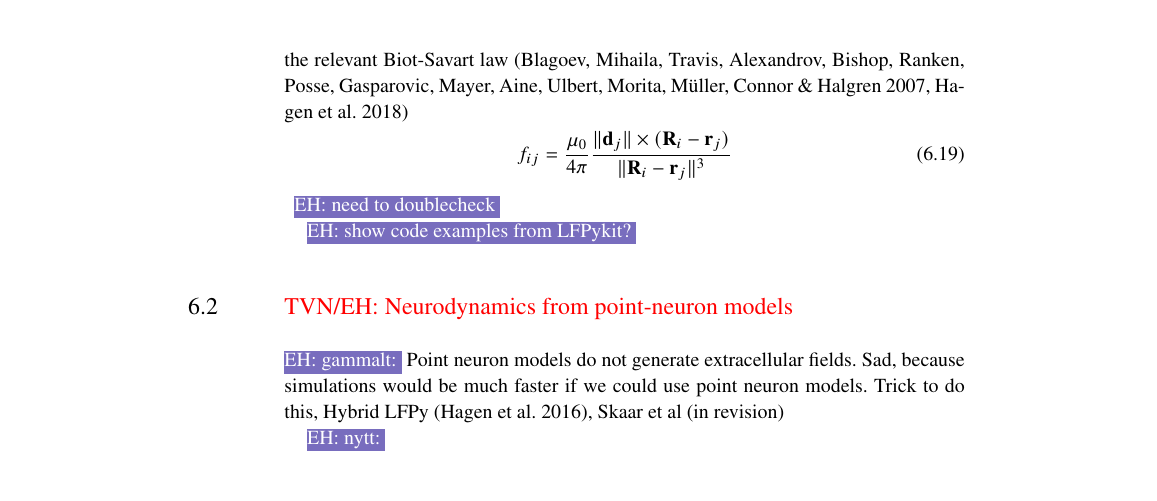
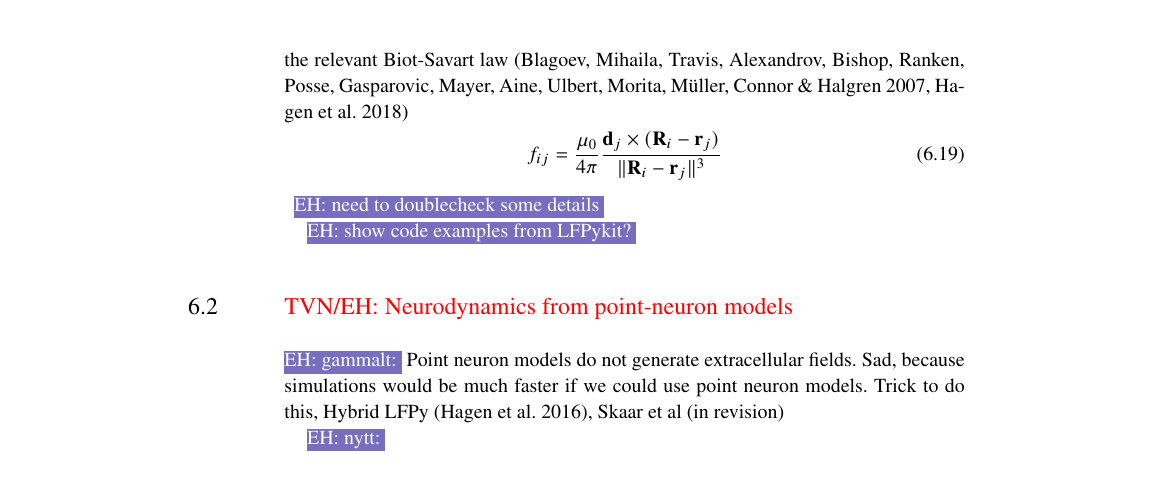
Before and after one commit to geih/ECSbook, a LaTeX thesis (Book.tex, which reads Ch-LFPy.tex): part of page 95 of 183, cut so that both start at the same text. Compiled offline with pdfLaTeX; a LaTeX package or settings file that is missing is left out.

Commit message:
removed Verts

```diff
--- a/Ch-LFPy.tex
+++ b/Ch-LFPy.tex
@@ -377,9 +377,9 @@ the set of axial currents $\mathcal{I}_\mathrm{a}$ which in the present context
 To compute the magnetic field outside the neuron arising from axial currents one can build up the forward model matrix $\mathbf{F}$ element by element using the relevant Biot-Savart law \cite{Blagoev2007,Hagen2018}
 %
 \begin{equation}
-f_{ij} = \frac{\mu_0}{4\pi} \frac{\Vert \mathbf{d}_j \Vert \times (\mathbf{R}_i - \mathbf{r}_j) }{\Vert \mathbf{R}_i - \mathbf{r}_j \Vert^3}
+f_{ij} = \frac{\mu_0}{4\pi} \frac{\mathbf{d}_j \times (\mathbf{R}_i - \mathbf{r}_j) }{\Vert \mathbf{R}_i - \mathbf{r}_j \Vert^3}
 \end{equation}
-\ehnote{need to doublecheck}
+\ehnote{need to doublecheck some details}
 
 
 
```
